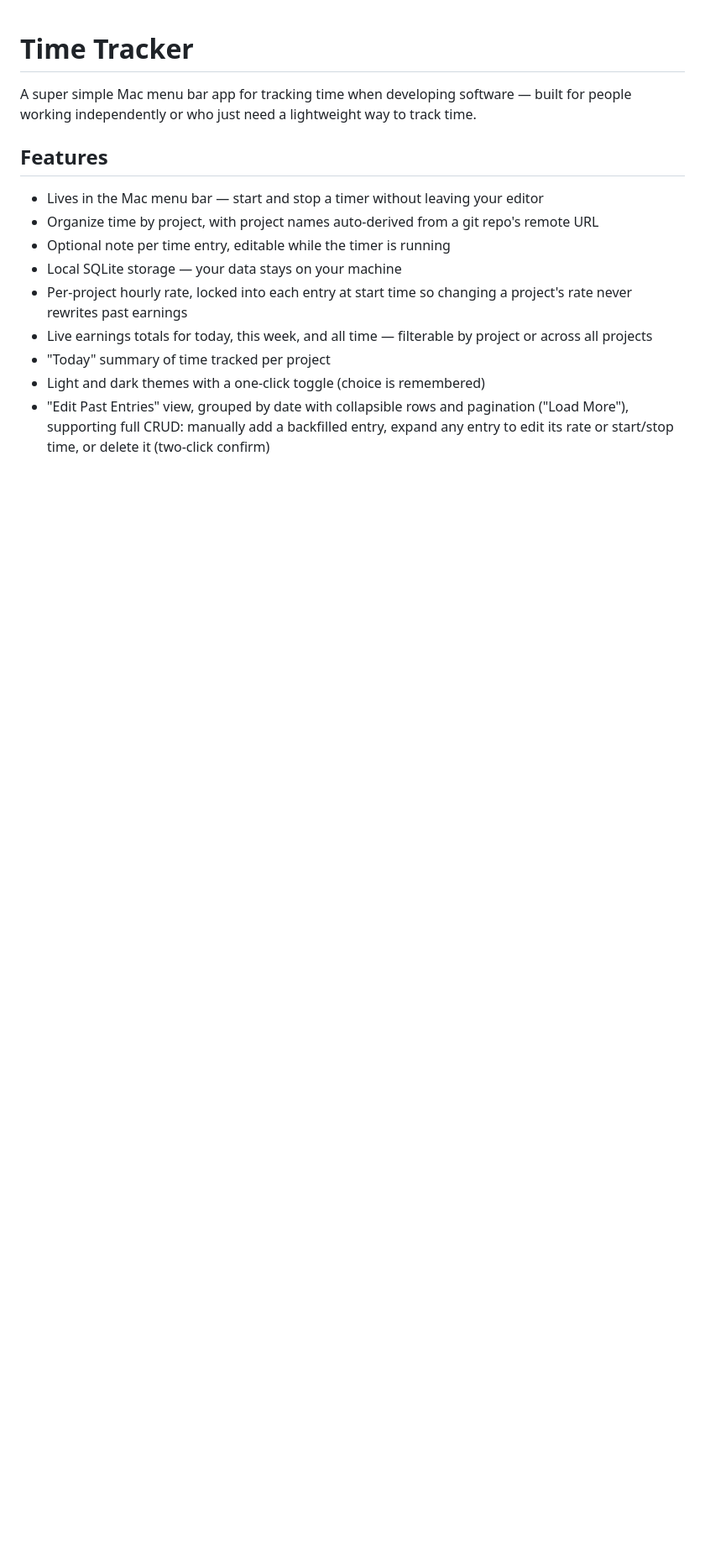
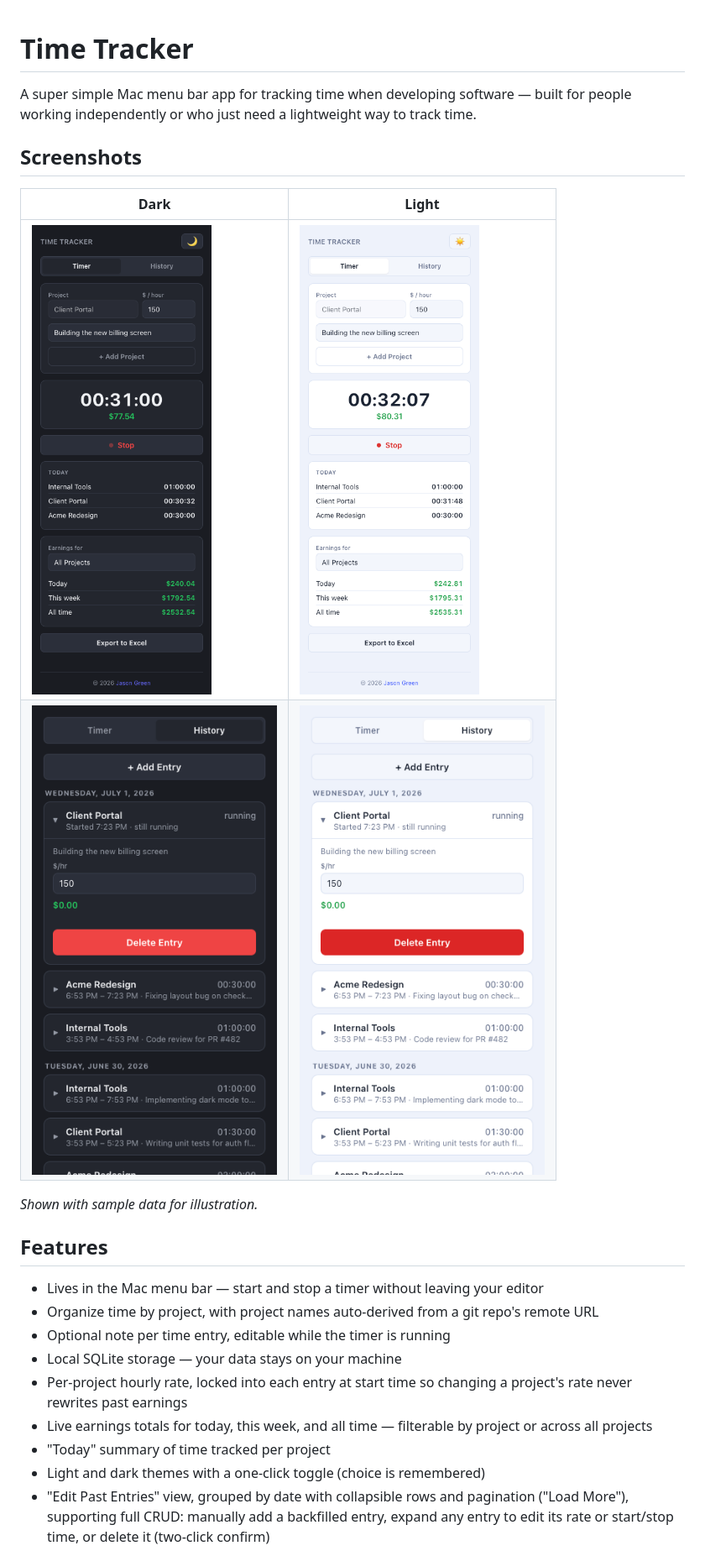
Before and after one commit to jgreen44/time-tracker, a Markdown page: README.md, the part around the change. Shown at 84% size. Rendered like a GitHub page; pictures changed too: docs/screenshots/history-dark.png (added), docs/screenshots/history-light.png (added), docs/screenshots/timer-dark.png (added); blank space fills up the shorter version.

Commit message:
Add light/dark screenshots to README
Screenshots use sample data generated in an isolated Electron
userData directory (a separate temp SQLite database), never touching
the real local database. Placed near the top of the README, right
after the intro, so they're visible without scrolling.

```diff
--- a/README.md
+++ b/README.md
@@ -1,6 +1,15 @@
 # Time Tracker
 
 A super simple Mac menu bar app for tracking time when developing software — built for people working independently or who just need a lightweight way to track time.
+
+## Screenshots
+
+| Dark | Light |
+| --- | --- |
+| ![Timer view, dark theme](docs/screenshots/timer-dark.png) | ![Timer view, light theme](docs/screenshots/timer-light.png) |
+| ![History view, dark theme](docs/screenshots/history-dark.png) | ![History view, light theme](docs/screenshots/history-light.png) |
+
+*Shown with sample data for illustration.*
 
 ## Features
 
```
